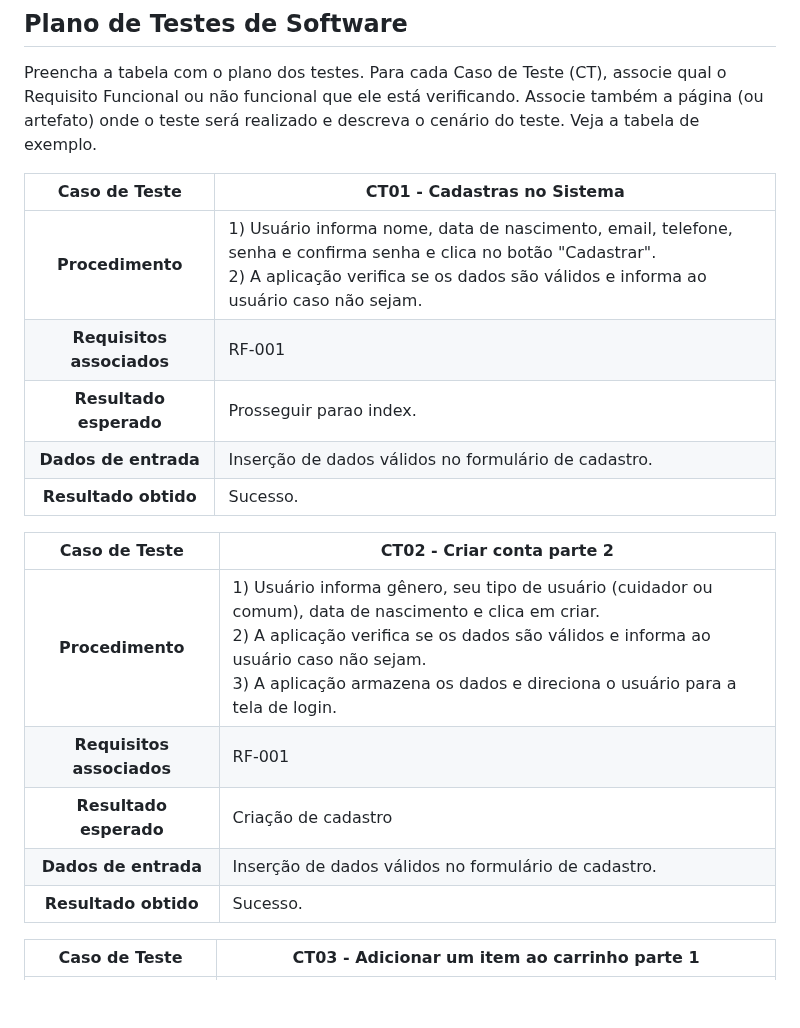
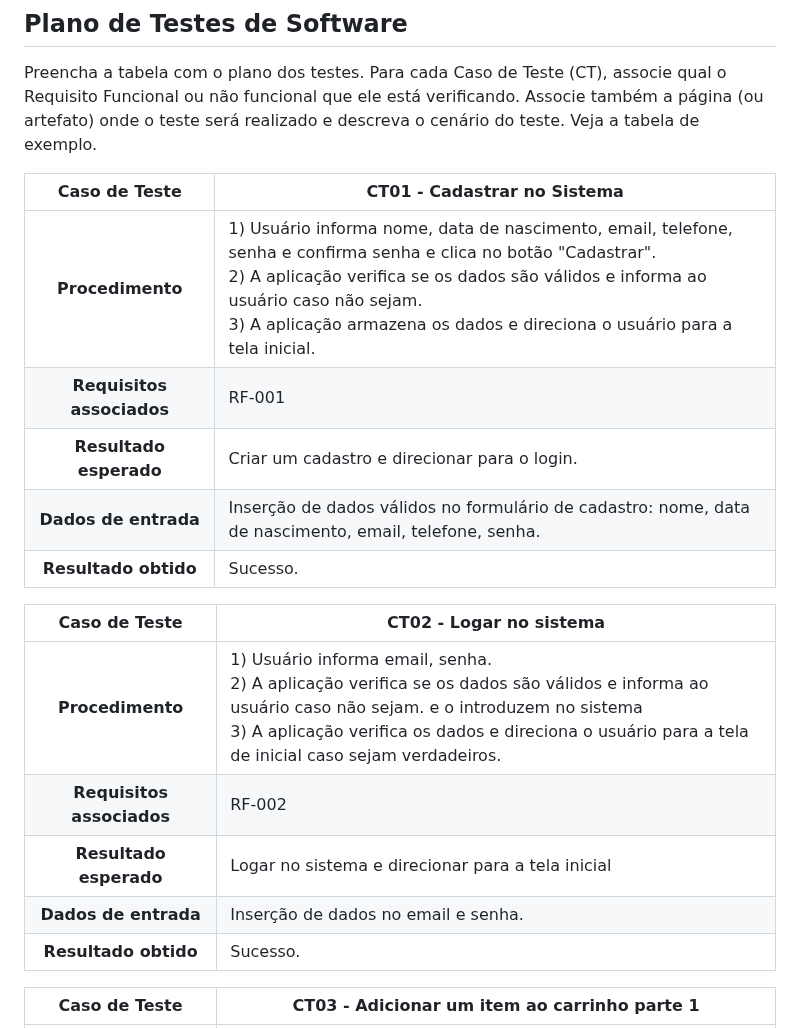
Before and after one commit to ICEI-PUC-Minas-PBR-SI/pbr-si-ads-2023-2-p1-tiaw-g4-pcdshop, a Markdown page: docs/tests.md, the part around the change. Drawn GitHub-style; blank space fills up the shorter version.

Commit message:
Update tests.md
Criação do teste 2 e alteração do teste 1

```diff
--- a/docs/tests.md
+++ b/docs/tests.md
@@ -25,21 +25,21 @@ Nesta seção o grupo deverá documentar os testes de software que verificam a c
 Preencha a tabela com o plano dos testes. Para cada Caso de Teste (CT), associe qual o Requisito  Funcional ou não funcional que ele está verificando. Associe também a página (ou artefato) onde o teste será realizado e descreva o cenário do teste. Veja a tabela de exemplo.
 
 
-**Caso de Teste** | **CT01 - Cadastras no Sistema**
+**Caso de Teste** | **CT01 - Cadastrar no Sistema**
  :--------------: | ------------
-**Procedimento**  | 1) Usuário informa nome, data de nascimento, email, telefone, senha e confirma senha e clica no botão "Cadastrar".<br>2) A aplicação verifica se os dados são válidos e informa ao usuário caso não sejam.
+**Procedimento**  | 1) Usuário informa nome, data de nascimento, email, telefone, senha e confirma senha e clica no botão "Cadastrar".<br>2) A aplicação verifica se os dados são válidos e informa ao usuário caso não sejam.<br> 3) A aplicação armazena os dados e direciona o usuário para a tela inicial.
 **Requisitos associados** | RF-001
-**Resultado esperado** | Prosseguir parao index.
-**Dados de entrada** | Inserção de dados válidos no formulário de cadastro.
+**Resultado esperado** | Criar um cadastro e direcionar para o login.
+**Dados de entrada** | Inserção de dados válidos no formulário de cadastro: nome, data de nascimento, email, telefone, senha.
 **Resultado obtido** | Sucesso.
 
 
-**Caso de Teste** | **CT02 - Criar conta parte 2**
+**Caso de Teste** | **CT02 - Logar no sistema**
  :--------------: | ------------
-**Procedimento**  | 1) Usuário informa gênero, seu tipo de usuário (cuidador ou comum), data de nascimento e clica em criar.<br>2) A aplicação verifica se os dados são válidos e informa ao usuário caso não sejam.<br> 3) A aplicação armazena os dados e direciona o usuário para a tela de login.
-**Requisitos associados** | RF-001
-**Resultado esperado** | Criação de cadastro
-**Dados de entrada** | Inserção de dados válidos no formulário de cadastro.
+**Procedimento**  | 1) Usuário informa email, senha.<br>2) A aplicação verifica se os dados são válidos e informa ao usuário caso não sejam. e o introduzem no sistema <br> 3) A aplicação verifica os dados e direciona o usuário para a tela de inicial caso sejam verdadeiros.
+**Requisitos associados** | RF-002
+**Resultado esperado** | Logar no sistema e direcionar para a tela inicial
+**Dados de entrada** | Inserção de dados no email e senha.
 **Resultado obtido** | Sucesso.
 
 **Caso de Teste** | **CT03 - Adicionar um item ao carrinho parte 1**
```
